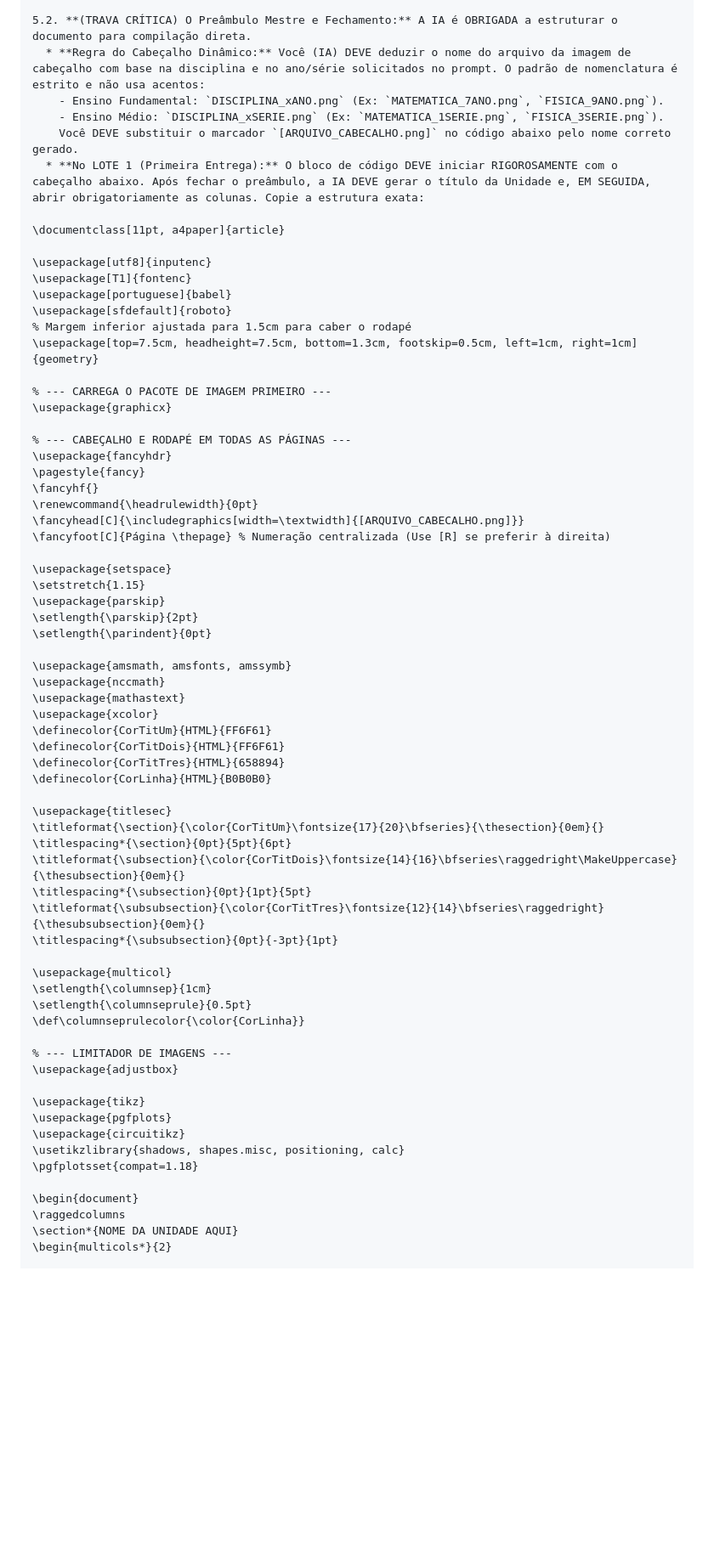
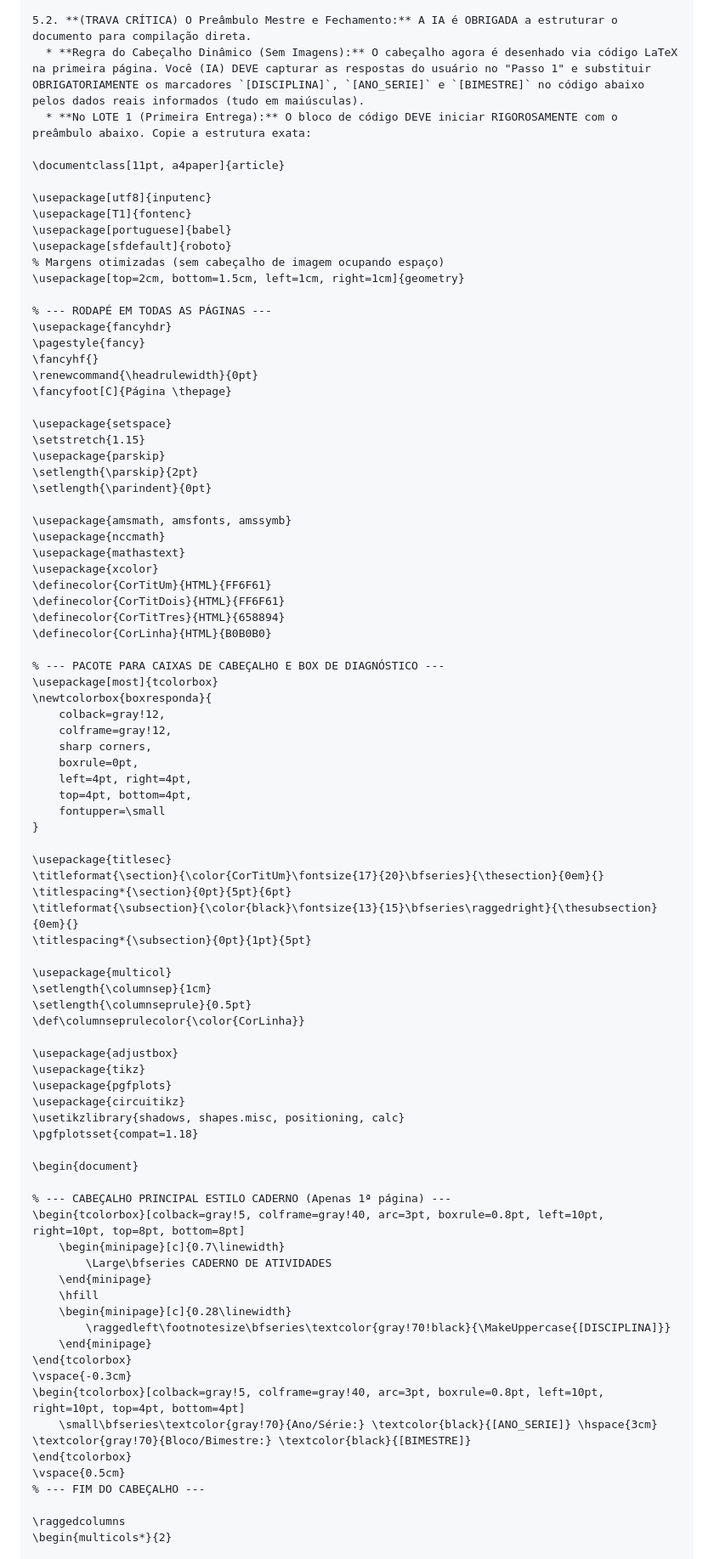
Before and after one commit to profrapha/Prof_Raphael_Material, a Markdown page: Scripts_e_Protocolos/Protocolo_Mikrotex_v1.md, the part around one of its changes. Shown at 85% size. Rendered like a GitHub page; blank space fills up the shorter version.

Commit message:
Atualiza o Protocolo Mikrotex com novas instruções para coleta de dados e formatação de questões, incluindo novos moldes e cabeçalhos. PARA FICAR COMO O LAYOUT DO FELIPE

````diff
--- a/Scripts_e_Protocolos/Protocolo_Mikrotex_v1.md
+++ b/Scripts_e_Protocolos/Protocolo_Mikrotex_v1.md
@@ -168,11 +177,8 @@ Frações e Fórmulas: É OBRIGATÓRIO usar o comando \mfrac{...}{...} para toda
 5.1. **Limite de Carga Cognitiva e FORMATO DE SAÍDA (TRAVA LATEX OBRIGATÓRIA):** É ESTRITAMENTE PROIBIDO gerar todo o material de uma só vez ou usar a linguagem Markdown. Entregue de **10 a 15 questões por lote**. Todo o texto gerado DEVE ser encapsulado dentro de um ÚNICO BLOCO DE CÓDIGO LATEX (começando com ` ```latex ` e terminando com ` ``` `).
 
 5.2. **(TRAVA CRÍTICA) O Preâmbulo Mestre e Fechamento:** A IA é OBRIGADA a estruturar o documento para compilação direta.
-  * **Regra do Cabeçalho Dinâmico:** Você (IA) DEVE deduzir o nome do arquivo da imagem de cabeçalho com base na disciplina e no ano/série solicitados no prompt. O padrão de nomenclatura é estrito e não usa acentos:
-    - Ensino Fundamental: `DISCIPLINA_xANO.png` (Ex: `MATEMATICA_7ANO.png`, `FISICA_9ANO.png`).
-    - Ensino Médio: `DISCIPLINA_xSERIE.png` (Ex: `MATEMATICA_1SERIE.png`, `FISICA_3SERIE.png`).
-    Você DEVE substituir o marcador `[ARQUIVO_CABECALHO.png]` no código abaixo pelo nome correto gerado.
-  * **No LOTE 1 (Primeira Entrega):** O bloco de código DEVE iniciar RIGOROSAMENTE com o cabeçalho abaixo. Após fechar o preâmbulo, a IA DEVE gerar o título da Unidade e, EM SEGUIDA, abrir obrigatoriamente as colunas. Copie a estrutura exata:
+  * **Regra do Cabeçalho Dinâmico (Sem Imagens):** O cabeçalho agora é desenhado via código LaTeX na primeira página. Você (IA) DEVE capturar as respostas do usuário no "Passo 1" e substituir OBRIGATORIAMENTE os marcadores `[DISCIPLINA]`, `[ANO_SERIE]` e `[BIMESTRE]` no código abaixo pelos dados reais informados (tudo em maiúsculas).
+  * **No LOTE 1 (Primeira Entrega):** O bloco de código DEVE iniciar RIGOROSAMENTE com o preâmbulo abaixo. Copie a estrutura exata:
 
 \documentclass[11pt, a4paper]{article}
 
@@ -180,19 +186,15 @@ Frações e Fórmulas: É OBRIGATÓRIO usar o comando \mfrac{...}{...} para toda
 \usepackage[T1]{fontenc}
 \usepackage[portuguese]{babel}
 \usepackage[sfdefault]{roboto}
-% Margem inferior ajustada para 1.5cm para caber o rodapé
-\usepackage[top=7.5cm, headheight=7.5cm, bottom=1.3cm, footskip=0.5cm, left=1cm, right=1cm]{geometry}
+% Margens otimizadas (sem cabeçalho de imagem ocupando espaço)
+\usepackage[top=2cm, bottom=1.5cm, left=1cm, right=1cm]{geometry}
 
-% --- CARREGA O PACOTE DE IMAGEM PRIMEIRO ---
-\usepackage{graphicx}
-
-% --- CABEÇALHO E RODAPÉ EM TODAS AS PÁGINAS ---
+% --- RODAPÉ EM TODAS AS PÁGINAS ---
 \usepackage{fancyhdr}
 \pagestyle{fancy}
 \fancyhf{}
 \renewcommand{\headrulewidth}{0pt}
-\fancyhead[C]{\includegraphics[width=\textwidth]{[ARQUIVO_CABECALHO.png]}}
-\fancyfoot[C]{Página \thepage} % Numeração centralizada (Use [R] se preferir à direita)
+\fancyfoot[C]{Página \thepage}
 
 \usepackage{setspace}
 \setstretch{1.15}
@@ -209,22 +211,30 @@ Frações e Fórmulas: É OBRIGATÓRIO usar o comando \mfrac{...}{...} para toda
 \definecolor{CorTitTres}{HTML}{658894}
 \definecolor{CorLinha}{HTML}{B0B0B0}
 
+% --- PACOTE PARA CAIXAS DE CABEÇALHO E BOX DE DIAGNÓSTICO ---
+\usepackage[most]{tcolorbox}
+\newtcolorbox{boxresponda}{
+    colback=gray!12,
+    colframe=gray!12,
+    sharp corners,
+    boxrule=0pt,
+    left=4pt, right=4pt,
+    top=4pt, bottom=4pt,
+    fontupper=\small
+}
+
 \usepackage{titlesec}
 \titleformat{\section}{\color{CorTitUm}\fontsize{17}{20}\bfseries}{\thesection}{0em}{}
 \titlespacing*{\section}{0pt}{5pt}{6pt}
-\titleformat{\subsection}{\color{CorTitDois}\fontsize{14}{16}\bfseries\raggedright\MakeUppercase}{\thesubsection}{0em}{}
+\titleformat{\subsection}{\color{black}\fontsize{13}{15}\bfseries\raggedright}{\thesubsection}{0em}{}
 \titlespacing*{\subsection}{0pt}{1pt}{5pt}
-\titleformat{\subsubsection}{\color{CorTitTres}\fontsize{12}{14}\bfseries\raggedright}{\thesubsubsection}{0em}{}
-\titlespacing*{\subsubsection}{0pt}{-3pt}{1pt}
 
 \usepackage{multicol}
 \setlength{\columnsep}{1cm}
 \setlength{\columnseprule}{0.5pt}
 \def\columnseprulecolor{\color{CorLinha}}
 
-% --- LIMITADOR DE IMAGENS ---
 \usepackage{adjustbox}
-
 \usepackage{tikz}
 \usepackage{pgfplots}
 \usepackage{circuitikz}
@@ -232,7 +242,24 @@ Frações e Fórmulas: É OBRIGATÓRIO usar o comando \mfrac{...}{...} para toda
 \pgfplotsset{compat=1.18}
 
 \begin{document}
+
+% --- CABEÇALHO PRINCIPAL ESTILO CADERNO (Apenas 1ª página) ---
+\begin{tcolorbox}[colback=gray!5, colframe=gray!40, arc=3pt, boxrule=0.8pt, left=10pt, right=10pt, top=8pt, bottom=8pt]
+    \begin{minipage}[c]{0.7\linewidth}
+        \Large\bfseries CADERNO DE ATIVIDADES
+    \end{minipage}
+    \hfill
+    \begin{minipage}[c]{0.28\linewidth}
+        \raggedleft\footnotesize\bfseries\textcolor{gray!70!black}{\MakeUppercase{[DISCIPLINA]}}
+    \end{minipage}
+\end{tcolorbox}
+\vspace{-0.3cm}
+\begin{tcolorbox}[colback=gray!5, colframe=gray!40, arc=3pt, boxrule=0.8pt, left=10pt, right=10pt, top=4pt, bottom=4pt]
+    \small\bfseries\textcolor{gray!70}{Ano/Série:} \textcolor{black}{[ANO_SERIE]} \hspace{3cm} \textcolor{gray!70}{Bloco/Bimestre:} \textcolor{black}{[BIMESTRE]}
+\end{tcolorbox}
+\vspace{0.5cm}
+% --- FIM DO CABEÇALHO ---
+
 \raggedcolumns
-\section*{NOME DA UNIDADE AQUI}
 \begin{multicols*}{2}
 
````
Also changed, not shown: other parts of Scripts_e_Protocolos/Protocolo_Mikrotex_v1.md (+28 -19 lines).
